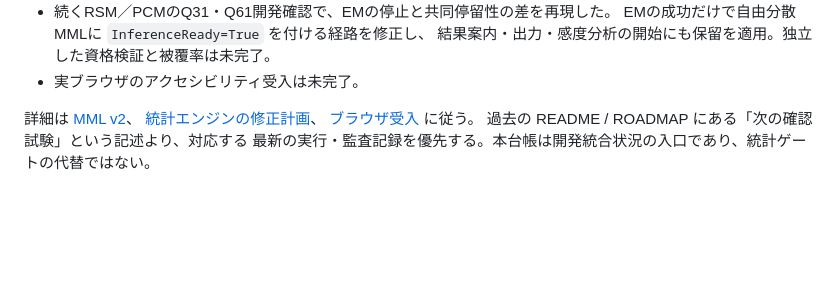
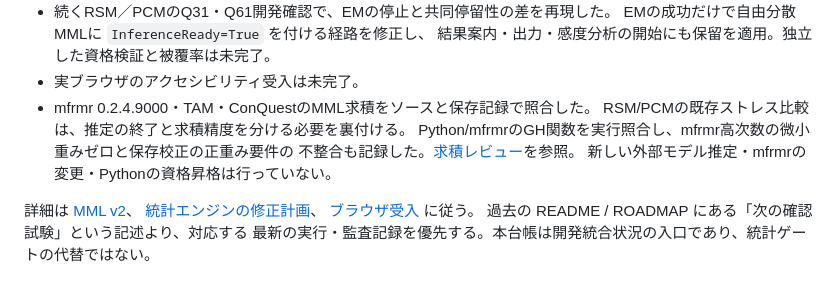
Before and after one commit to Ryuya-dot-com/MFRM_Python_Application, a Markdown page: docs/development_integration.md, the part around the change. Rendered like a GitHub page; blank space fills up the shorter version.

```diff
--- a/docs/development_integration.md
+++ b/docs/development_integration.md
@@ -128,6 +128,11 @@ JAXは同じモデル・推定対象を保つ任意の計算基盤として評
   EMの成功だけで自由分散MMLに `InferenceReady=True` を付ける経路を修正し、
   結果案内・出力・感度分析の開始にも保留を適用。独立した資格検証と被覆率は未完了。
 - 実ブラウザのアクセシビリティ受入は未完了。
+- mfrmr 0.2.4.9000・TAM・ConQuestのMML求積をソースと保存記録で照合した。
+  RSM/PCMの既存ストレス比較は、推定の終了と求積精度を分ける必要を裏付ける。
+  Python/mfrmrのGH関数を実行照合し、mfrmr高次数の微小重みゼロと保存校正の正重み要件の
+  不整合も記録した。[求積レビュー](mml_quadrature_cross_engine_review.md)を参照。
+  新しい外部モデル推定・mfrmrの変更・Pythonの資格昇格は行っていない。
 
 詳細は [MML v2](../validation/MML_FREE_SD_STATIONARITY_V2_ROADMAP_20260811.md)、
 [統計エンジンの修正計画](statistical_engine_remediation_roadmap.html)、
```
Also changed, not shown: docs/jax_numpyro_conquest_tam_plan.md (+8 -1 lines), docs/mml_quadrature_cross_engine_review.md (added, +187 -0 lines).
